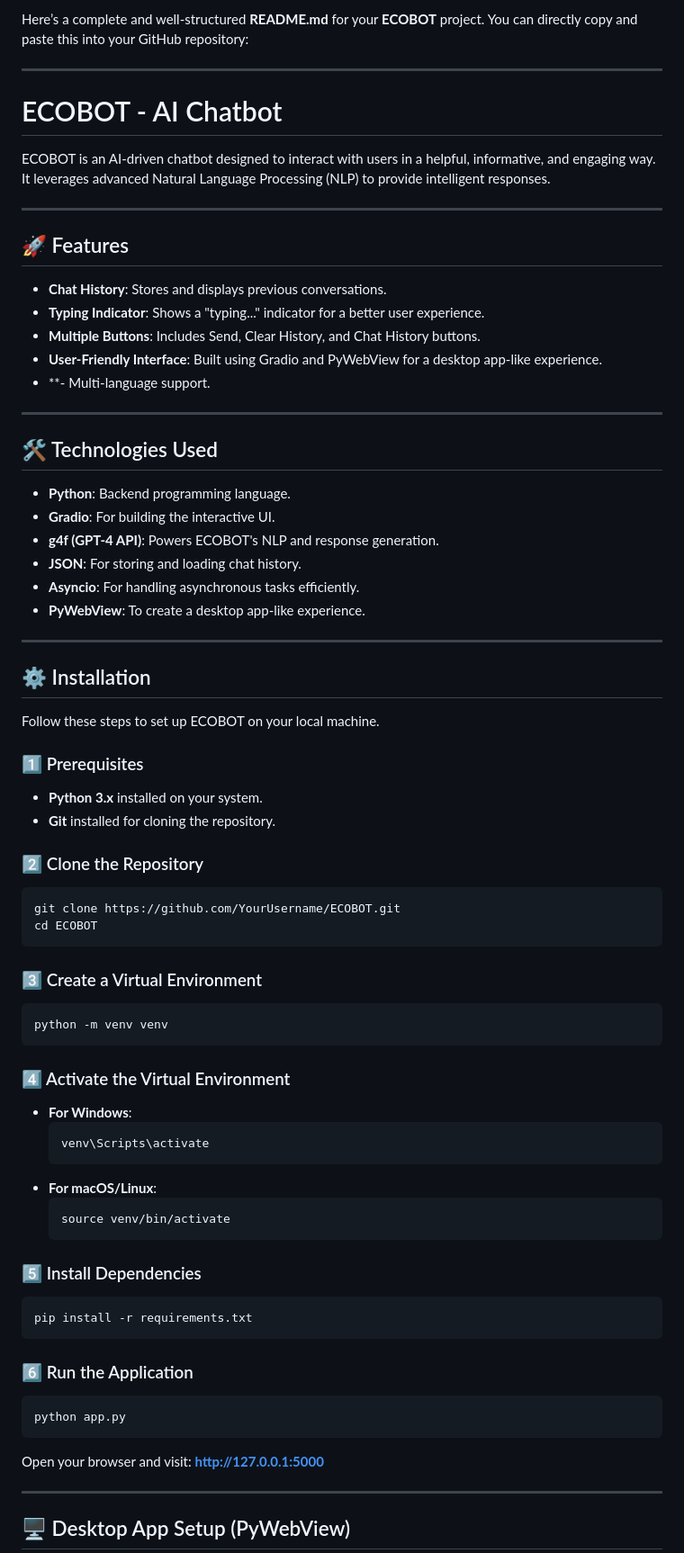
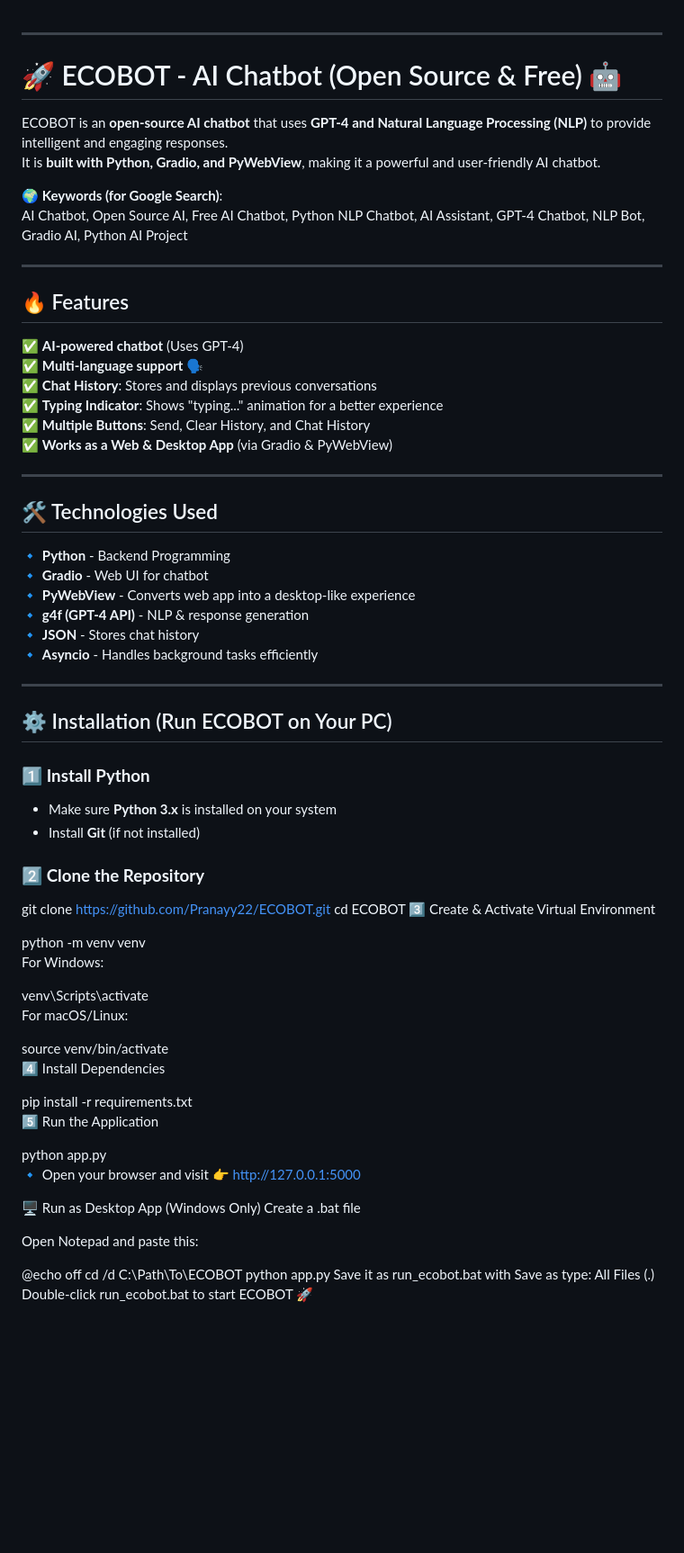
Before and after one commit to Pranayy22/ECOBOT---AI-Chatbot, a Markdown page: README.md, the part around one of its changes. Shown at 90% size. GitHub-like rendering; blank space fills up the shorter version.

````diff
--- a/README.md
+++ b/README.md
@@ -1,76 +1,72 @@
-Here’s a complete and well-structured **README.md** for your **ECOBOT** project. You can directly copy and paste this into your GitHub repository:
+
 
 ---
 
-# ECOBOT - AI Chatbot
+# 🚀 ECOBOT - AI Chatbot (Open Source & Free) 🤖
 
-ECOBOT is an AI-driven chatbot designed to interact with users in a helpful, informative, and engaging way. It leverages advanced Natural Language Processing (NLP) to provide intelligent responses.
+ECOBOT is an **open-source AI chatbot** that uses **GPT-4 and Natural Language Processing (NLP)** to provide intelligent and engaging responses.
+It is **built with Python, Gradio, and PyWebView**, making it a powerful and user-friendly AI chatbot.
+
+🌍 **Keywords (for Google Search)**:
+AI Chatbot, Open Source AI, Free AI Chatbot, Python NLP Chatbot, AI Assistant, GPT-4 Chatbot, NLP Bot, Gradio AI, Python AI Project
 
 ---
 
-## 🚀 Features
-
-- **Chat History**: Stores and displays previous conversations.
-- **Typing Indicator**: Shows a "typing..." indicator for a better user experience.
-- **Multiple Buttons**: Includes Send, Clear History, and Chat History buttons.
-- **User-Friendly Interface**: Built using Gradio and PyWebView for a desktop app-like experience.
-- **- Multi-language support.
+## 🔥 Features
+✅ **AI-powered chatbot** (Uses GPT-4)
+✅ **Multi-language support** 🗣
+✅ **Chat History**: Stores and displays previous conversations
+✅ **Typing Indicator**: Shows "typing..." animation for a better experience
+✅ **Multiple Buttons**: Send, Clear History, and Chat History
+✅ **Works as a Web & Desktop App** (via Gradio & PyWebView)
 
 ---
 
 ## 🛠️ Technologies Used
-
-- **Python**: Backend programming language.
-- **Gradio**: For building the interactive UI.
-- **g4f (GPT-4 API)**: Powers ECOBOT's NLP and response generation.
-- **JSON**: For storing and loading chat history.
-- **Asyncio**: For handling asynchronous tasks efficiently.
-- **PyWebView**: To create a desktop app-like experience.
+🔹 **Python** - Backend Programming
+🔹 **Gradio** - Web UI for chatbot
+🔹 **PyWebView** - Converts web app into a desktop-like experience
+🔹 **g4f (GPT-4 API)** - NLP & response generation
+🔹 **JSON** - Stores chat history
+🔹 **Asyncio** - Handles background tasks efficiently
 
 ---
 
-## ⚙️ Installation
+## ⚙️ Installation (Run ECOBOT on Your PC)
 
-Follow these steps to set up ECOBOT on your local machine.
+### 1️⃣ **Install Python**
+- Make sure **Python 3.x** is installed on your system
+- Install **Git** (if not installed)
 
-### 1️⃣ Prerequisites
-- **Python 3.x** installed on your system.
-- **Git** installed for cloning the repository.
+### 2️⃣ **Clone the Repository**
 
-### 2️⃣ Clone the Repository
-```bash
-git clone https://github.com/YourUsername/ECOBOT.git
+git clone https://github.com/Pranayy22/ECOBOT.git
 cd ECOBOT
-```
+3️⃣ Create & Activate Virtual Environment
 
-### 3️⃣ Create a Virtual Environment
-```bash
 python -m venv venv
-```
+For Windows:
 
-### 4️⃣ Activate the Virtual Environment
-- **For Windows**:
-    ```bash
-    venv\Scripts\activate
-    ```
-- **For macOS/Linux**:
-    ```bash
-    source venv/bin/activate
-    ```
+venv\Scripts\activate
+For macOS/Linux:
 
-### 5️⃣ Install Dependencies
-```bash
+source venv/bin/activate
+4️⃣ Install Dependencies
+
 pip install -r requirements.txt
-```
+5️⃣ Run the Application
 
-### 6️⃣ Run the Application
-```bash
 python app.py
-```
+🔹 Open your browser and visit 👉 http://127.0.0.1:5000
 
-Open your browser and visit: **http://127.0.0.1:5000**
+🖥️ Run as Desktop App (Windows Only)
+Create a .bat file
 
----
+Open Notepad and paste this:
 
-## 🖥️ Desktop App Setup (PyWebView)
+@echo off
+cd /d C:\Path\To\ECOBOT
+python app.py
+Save it as run_ecobot.bat with Save as type: All Files (.)
+Double-click run_ecobot.bat to start ECOBOT 🚀
 
````
Also changed, not shown: other parts of README.md (+32 -59 lines).
